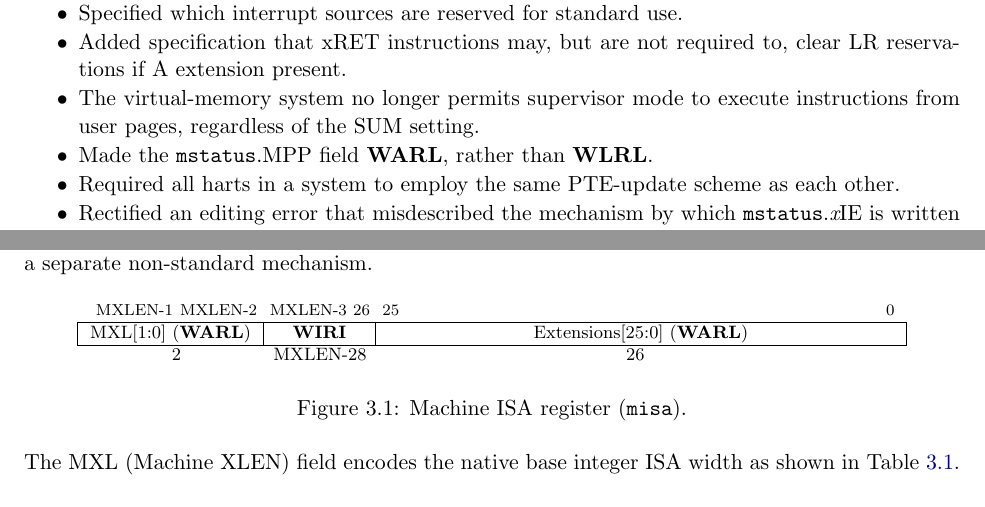
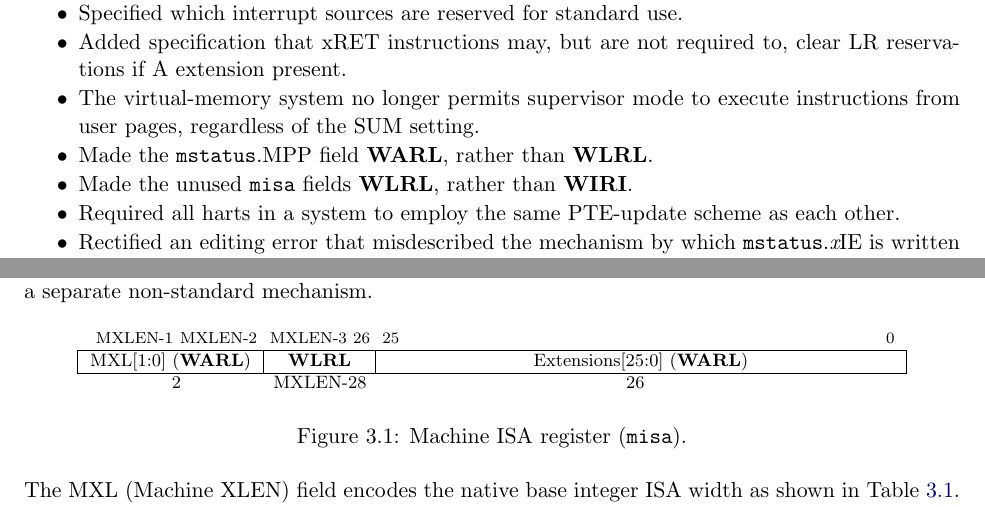
Before and after one commit to riscv/riscv-isa-manual, a LaTeX thesis (src/riscv-privileged.tex, which reads src/machine.tex, src/priv-preface.tex): two parts of pages 3 and 27 of 111, joined at a grey line, cut so that both start at the same text. Compiled offline with pdfLaTeX.

Commit message:
unused misa fields are wlrl, not wiri

```diff
--- a/src/machine.tex
+++ b/src/machine.tex
@@ -35,7 +35,7 @@ mechanism.
 \instbitrange{25}{0} \\
 \hline
 \multicolumn{1}{|c|}{MXL[1:0] (\warl)} &
-\multicolumn{1}{c|}{\wiri} &
+\multicolumn{1}{c|}{\wlrl} &
 \multicolumn{1}{c|}{Extensions[25:0] (\warl)} \\
 \hline
 2 & MXLEN-28 & 26 \\
--- a/src/priv-preface.tex
+++ b/src/priv-preface.tex
@@ -14,6 +14,7 @@ architecture proposal.  Changes from version 1.10 include:
 \item The virtual-memory system no longer permits supervisor mode to execute
   instructions from user pages, regardless of the SUM setting.
 \item Made the {\tt mstatus}.MPP field \warl, rather than \wlrl.
+\item Made the unused {\tt misa} fields \wlrl, rather than \wiri.
 \item Required all harts in a system to employ the same PTE-update scheme as each other.
 \item Rectified an editing error that misdescribed the mechanism by which
   {\tt mstatus}.{\em x}IE is written upon an exception.
```
